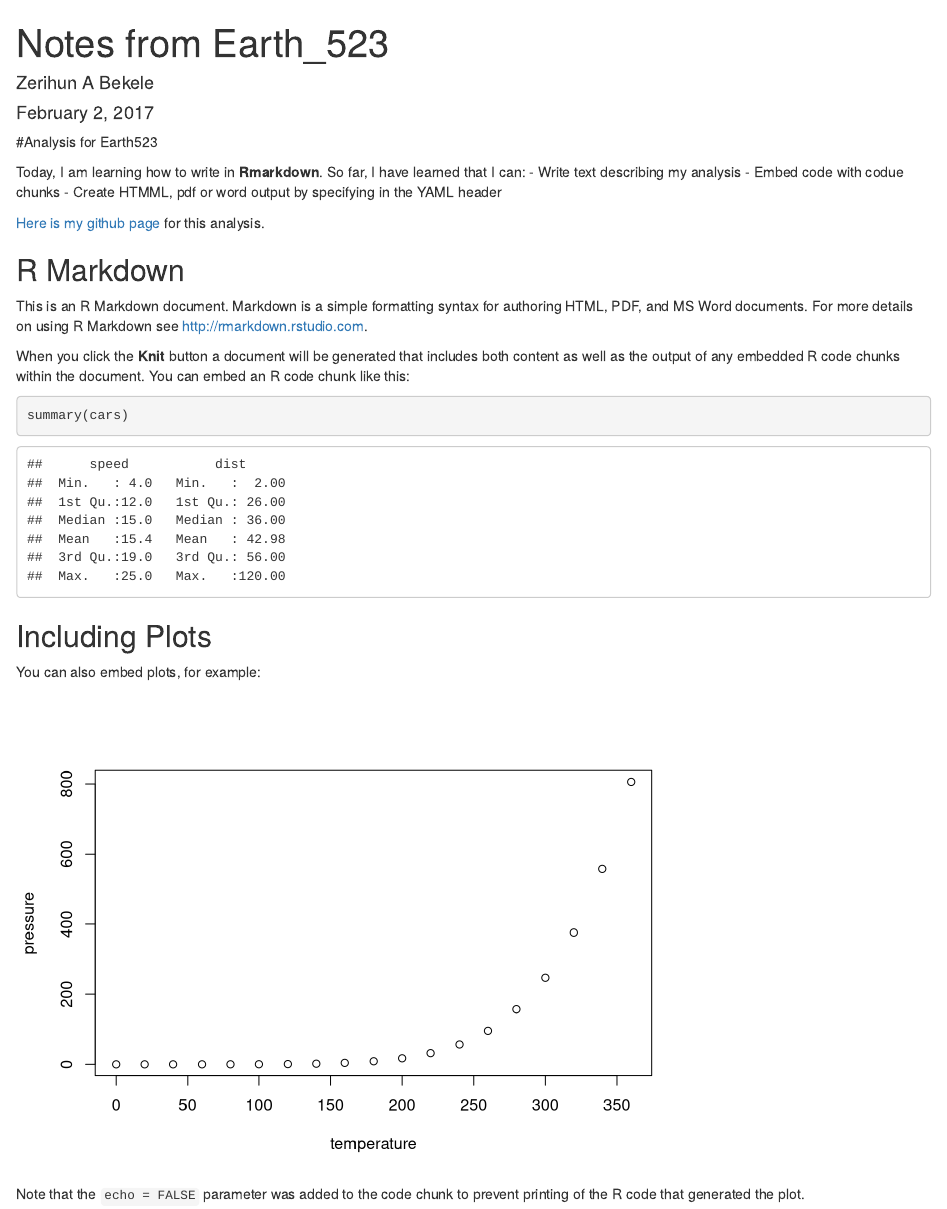
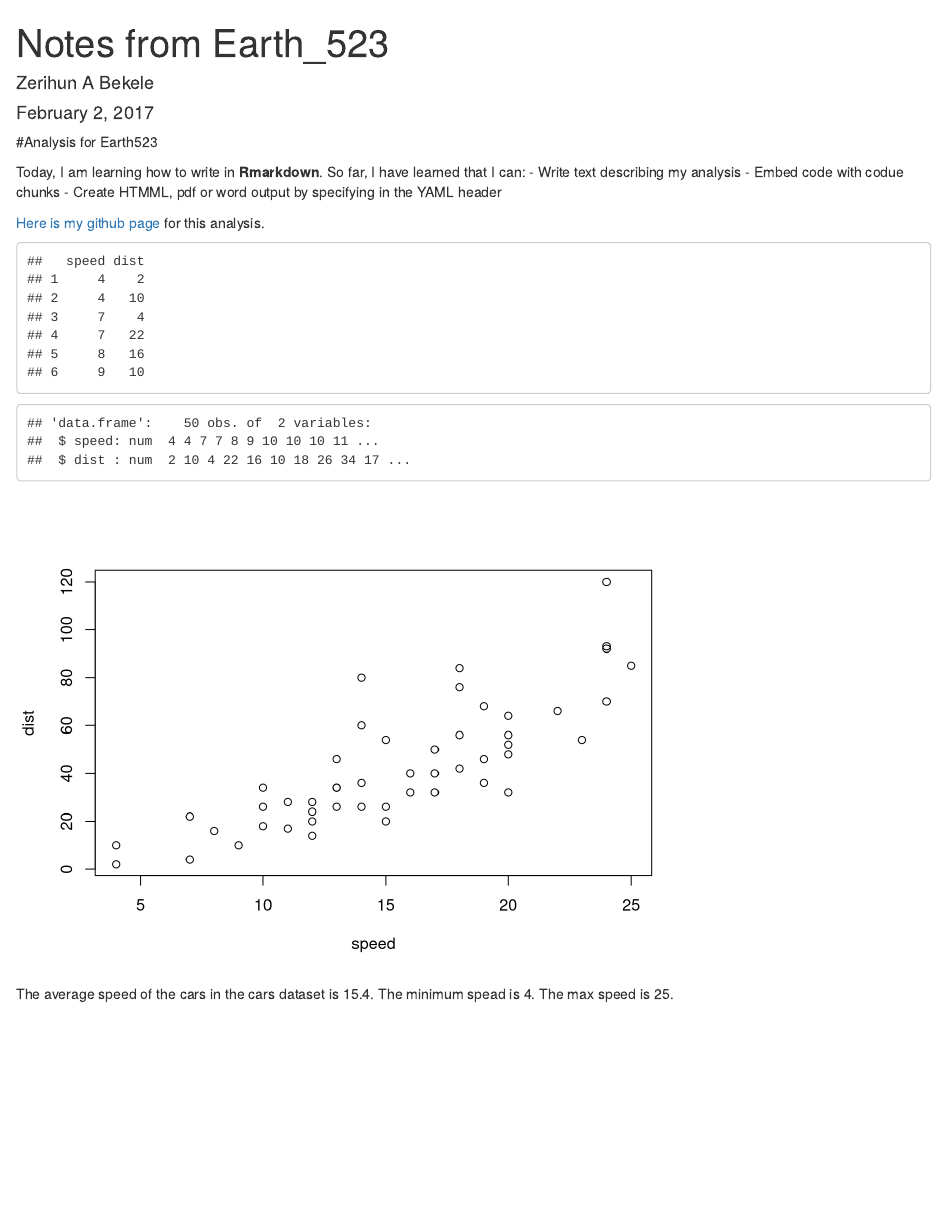
Before and after one commit to zerualem/Metagenomic-data-analysis, an R Markdown document (analysis.rmd): the page in a window 1100 px wide, from its top. Rendered offline with R 4.5, knitr and Pandoc, with nearby package versions.

Commit message:
Addition analyis and markdown code

````diff
--- a/analysis.rmd
+++ b/analysis.rmd
@@ -13,26 +13,12 @@ Today, I am learning how to write in **Rmarkdown**. So far, I have learned that
 
 [Here is my github page](https://github.com/zerualem/earth_523) for this analysis.
 
-```{r setup, include=FALSE}
-knitr::opts_chunk$set(echo = TRUE)
+```{r echo=FALSE}
+head(cars)
+str(cars)
+plot(cars)
+max_speed <- max(cars$speed)
+
 ```
 
-## R Markdown
-
-This is an R Markdown document. Markdown is a simple formatting syntax for authoring HTML, PDF, and MS Word documents. For more details on using R Markdown see <http://rmarkdown.rstudio.com>.
-
-When you click the **Knit** button a document will be generated that includes both content as well as the output of any embedded R code chunks within the document. You can embed an R code chunk like this:
-
-```{r cars}
-summary(cars)
-```
-
-## Including Plots
-
-You can also embed plots, for example:
-
-```{r pressure, echo=FALSE}
-plot(pressure)
-```
-
-Note that the `echo = FALSE` parameter was added to the code chunk to prevent printing of the R code that generated the plot.
+The average speed of the cars in the cars dataset is `r mean(cars$speed)`. The minimum spead is `r min(cars$speed)`. The max speed is `r max_speed`.
````
Also changed, not shown: analysis.html.
